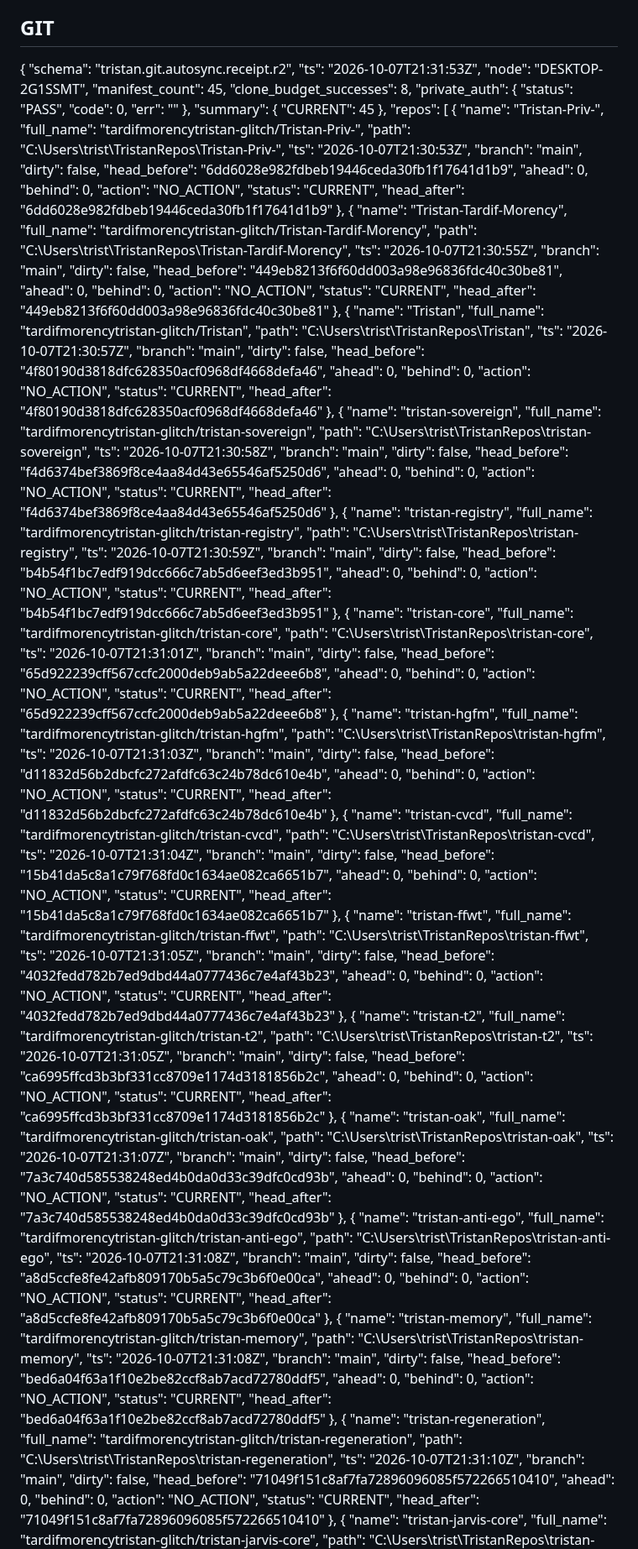
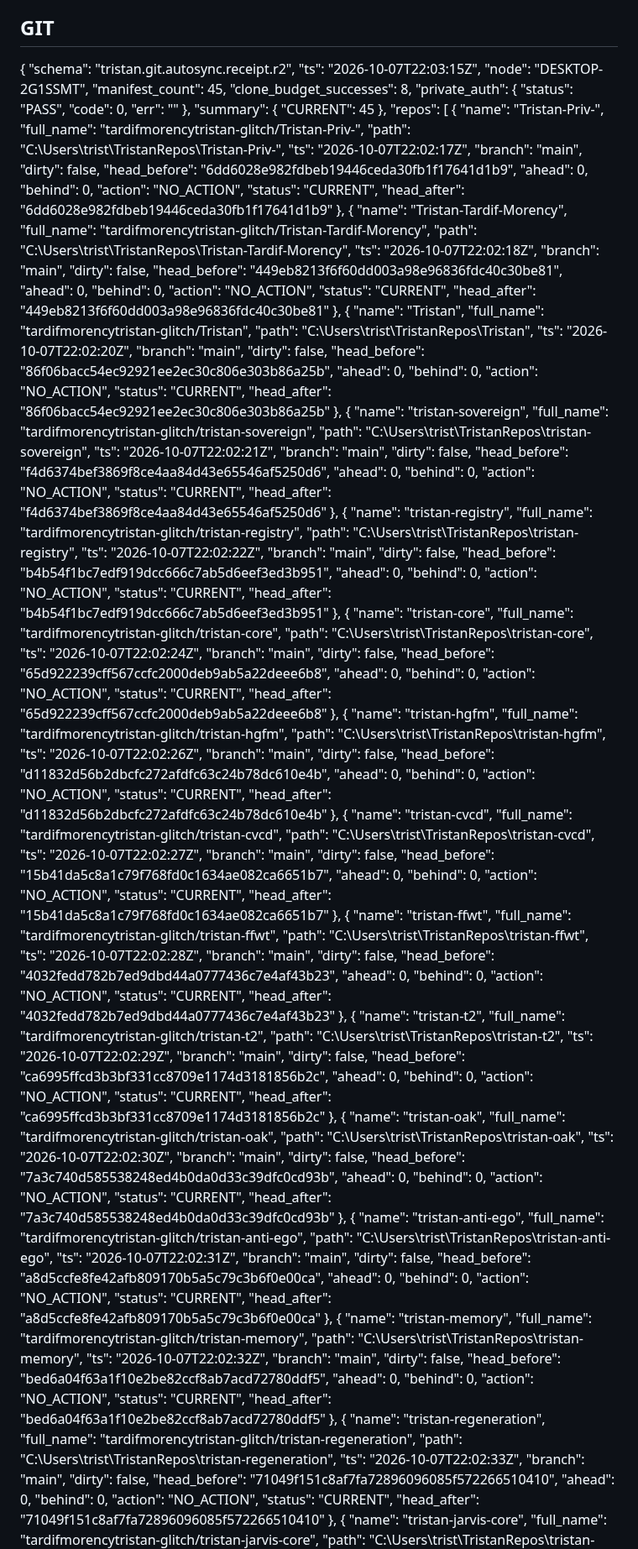
Before and after one commit to tardifmorencytristan-glitch/Tristan, a Markdown page: reports/mutable/OPERATING_STATE.md, the part around one of its changes. Shown at 84% size. Drawn GitHub-style.

Commit message:
reports(OAK): periodic state

```diff
--- a/reports/mutable/OPERATING_STATE.md
+++ b/reports/mutable/OPERATING_STATE.md
@@ -19,7 +19,7 @@ Generated: 2026-10-07 17:33:49
 
 {
   "schema": "tristan.git.autosync.receipt.r2",
-  "ts": "2026-10-07T21:31:53Z",
+  "ts": "2026-10-07T22:03:15Z",
   "node": "DESKTOP-2G1SSMT",
   "manifest_count": 45,
   "clone_budget_successes": 8,
@@ -36,7 +36,7 @@ Generated: 2026-10-07 17:33:49
       "name": "Tristan-Priv-",
       "full_name": "tardifmorencytristan-glitch/Tristan-Priv-",
       "path": "C:\\Users\\trist\\TristanRepos\\Tristan-Priv-",
-      "ts": "2026-10-07T21:30:53Z",
+      "ts": "2026-10-07T22:02:17Z",
       "branch": "main",
       "dirty": false,
       "head_before": "6dd6028e982fdbeb19446ceda30fb1f17641d1b9",
@@ -50,7 +50,7 @@ Generated: 2026-10-07 17:33:49
       "name": "Tristan-Tardif-Morency",
       "full_name": "tardifmorencytristan-glitch/Tristan-Tardif-Morency",
       "path": "C:\\Users\\trist\\TristanRepos\\Tristan-Tardif-Morency",
-      "ts": "2026-10-07T21:30:55Z",
+      "ts": "2026-10-07T22:02:18Z",
       "branch": "main",
       "dirty": false,
       "head_before": "449eb8213f6f60dd003a98e96836fdc40c30be81",
@@ -64,21 +64,21 @@ Generated: 2026-10-07 17:33:49
       "name": "Tristan",
       "full_name": "tardifmorencytristan-glitch/Tristan",
       "path": "C:\\Users\\trist\\TristanRepos\\Tristan",
-      "ts": "2026-10-07T21:30:57Z",
+      "ts": "2026-10-07T22:02:20Z",
       "branch": "main",
       "dirty": false,
-      "head_before": "4f80190d3818dfc628350acf0968df4668defa46",
+      "head_before": "86f06bacc54ec92921ee2ec30c806e303b86a25b",
       "ahead": 0,
       "behind": 0,
       "action": "NO_ACTION",
       "status": "CURRENT",
-      "head_after": "4f80190d3818dfc628350acf0968df4668defa46"
+      "head_after": "86f06bacc54ec92921ee2ec30c806e303b86a25b"
     },
     {
       "name": "tristan-sovereign",
       "full_name": "tardifmorencytristan-glitch/tristan-sovereign",
       "path": "C:\\Users\\trist\\TristanRepos\\tristan-sovereign",
-      "ts": "2026-10-07T21:30:58Z",
+      "ts": "2026-10-07T22:02:21Z",
       "branch": "main",
       "dirty": false,
       "head_before": "f4d6374bef3869f8ce4aa84d43e65546af5250d6",
@@ -92,7 +92,7 @@ Generated: 2026-10-07 17:33:49
       "name": "tristan-registry",
       "full_name": "tardifmorencytristan-glitch/tristan-registry",
       "path": "C:\\Users\\trist\\TristanRepos\\tristan-registry",
-      "ts": "2026-10-07T21:30:59Z",
+      "ts": "2026-10-07T22:02:22Z",
       "branch": "main",
       "dirty": false,
       "head_before": "b4b54f1bc7edf919dcc666c7ab5d6eef3ed3b951",
@@ -106,7 +106,7 @@ Generated: 2026-10-07 17:33:49
       "name": "tristan-core",
       "full_name": "tardifmorencytristan-glitch/tristan-core",
       "path": "C:\\Users\\trist\\TristanRepos\\tristan-core",
-      "ts": "2026-10-07T21:31:01Z",
+      "ts": "2026-10-07T22:02:24Z",
       "branch": "main",
       "dirty": false,
       "head_before": "65d922239cff567ccfc2000deb9ab5a22deee6b8",
@@ -120,7 +120,7 @@ Generated: 2026-10-07 17:33:49
       "name": "tristan-hgfm",
       "full_name": "tardifmorencytristan-glitch/tristan-hgfm",
       "path": "C:\\Users\\trist\\TristanRepos\\tristan-hgfm",
-      "ts": "2026-10-07T21:31:03Z",
+      "ts": "2026-10-07T22:02:26Z",
       "branch": "main",
       "dirty": false,
       "head_before": "d11832d56b2dbcfc272afdfc63c24b78dc610e4b",
@@ -134,7 +134,7 @@ Generated: 2026-10-07 17:33:49
       "name": "tristan-cvcd",
       "full_name": "tardifmorencytristan-glitch/tristan-cvcd",
       "path": "C:\\Users\\trist\\TristanRepos\\tristan-cvcd",
-      "ts": "2026-10-07T21:31:04Z",
+      "ts": "2026-10-07T22:02:27Z",
       "branch": "main",
       "dirty": false,
       "head_before": "15b41da5c8a1c79f768fd0c1634ae082ca6651b7",
@@ -148,7 +148,7 @@ Generated: 2026-10-07 17:33:49
       "name": "tristan-ffwt",
       "full_name": "tardifmorencytristan-glitch/tristan-ffwt",
       "path": "C:\\Users\\trist\\TristanRepos\\tristan-ffwt",
-      "ts": "2026-10-07T21:31:05Z",
+      "ts": "2026-10-07T22:02:28Z",
       "branch": "main",
       "dirty": false,
       "head_before": "4032fedd782b7ed9dbd44a0777436c7e4af43b23",
@@ -162,7 +162,7 @@ Generated: 2026-10-07 17:33:49
       "name": "tristan-t2",
       "full_name": "tardifmorencytristan-glitch/tristan-t2",
       "path": "C:\\Users\\trist\\TristanRepos\\tristan-t2",
-      "ts": "2026-10-07T21:31:05Z",
+      "ts": "2026-10-07T22:02:29Z",
       "branch": "main",
       "dirty": false,
       "head_before": "ca6995ffcd3b3bf331cc8709e1174d3181856b2c",
@@ -176,7 +176,7 @@ Generated: 2026-10-07 17:33:49
       "name": "tristan-oak",
       "full_name": "tardifmorencytristan-glitch/tristan-oak",
       "path": "C:\\Users\\trist\\TristanRepos\\tristan-oak",
-      "ts": "2026-10-07T21:31:07Z",
+      "ts": "2026-10-07T22:02:30Z",
       "branch": "main",
       "dirty": false,
       "head_before": "7a3c740d585538248ed4b0da0d33c39dfc0cd93b",
@@ -190,7 +190,7 @@ Generated: 2026-10-07 17:33:49
       "name": "tristan-anti-ego",
       "full_name": "tardifmorencytristan-glitch/tristan-anti-ego",
       "path": "C:\\Users\\trist\\TristanRepos\\tristan-anti-ego",
-      "ts": "2026-10-07T21:31:08Z",
+      "ts": "2026-10-07T22:02:31Z",
       "branch": "main",
       "dirty": false,
       "head_before": "a8d5ccfe8fe42afb809170b5a5c79c3b6f0e00ca",
@@ -204,7 +204,7 @@ Generated: 2026-10-07 17:33:49
       "name": "tristan-memory",
       "full_name": "tardifmorencytristan-glitch/tristan-memory",
       "path": "C:\\Users\\trist\\TristanRepos\\tristan-memory",
-      "ts": "2026-10-07T21:31:08Z",
+      "ts": "2026-10-07T22:02:32Z",
       "branch": "main",
       "dirty": false,
       "head_before": "bed6a04f63a1f10e2be82ccf8ab7acd72780ddf5",
@@ -218,7 +218,7 @@ Generated: 2026-10-07 17:33:49
       "name": "tristan-regeneration",
       "full_name": "tardifmorencytristan-glitch/tristan-regeneration",
       "path": "C:\\Users\\trist\\TristanRepos\\tristan-regeneration",
-      "ts": "2026-10-07T21:31:10Z",
+      "ts": "2026-10-07T22:02:33Z",
       "branch": "main",
       "dirty": false,
       "head_before": "71049f151c8af7fa72896096085f572266510410",
```
Also changed, not shown: other parts of reports/mutable/OPERATING_STATE.md (+41 -41 lines).
